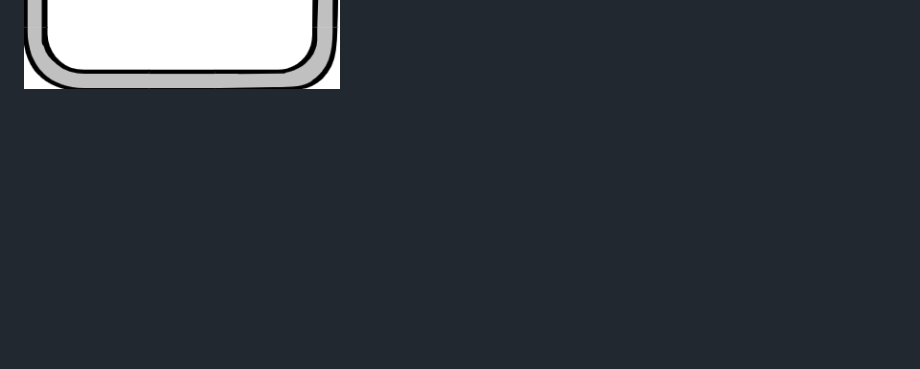
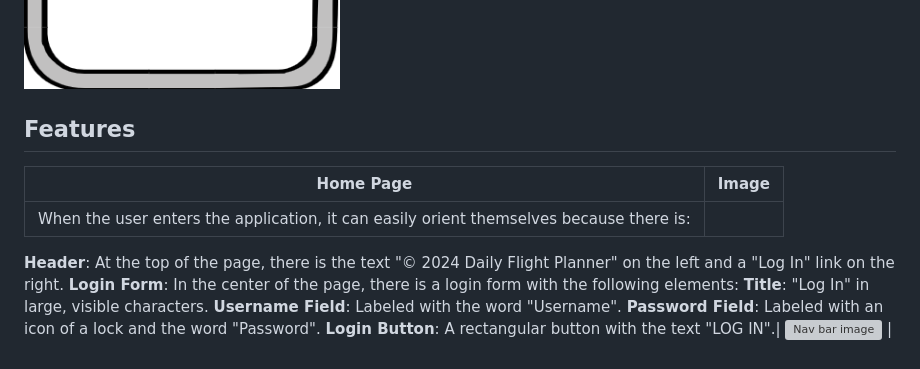
Before and after one commit to ChristianCricchi/Daily_Flight_Planner, a Markdown page: README.md, the part around the change. GitHub-like rendering; folded sections open; blank space fills up the shorter version; grey boxes are pictures that could not be loaded.

Commit message:
Added Features section on the README.md

```diff
--- a/README.md
+++ b/README.md
@@ -116,3 +116,15 @@ Wireframes were produced using Balsamiq.
 ![Desktop Wireframe](static/images/mobile/ReportMobile.png)
 
  </details>
+
+ ## Features
+
+| Home Page| Image |
+| :---: | :---: |
+| When the user enters the application, it can easily orient themselves because there is:
+**Header**: At the top of the page, there is the text "© 2024 Daily Flight Planner" on the left and a "Log In" link on the right.
+**Login Form**: In the center of the page, there is a login form with the following elements:
+**Title**: "Log In" in large, visible characters.
+**Username Field**: Labeled with the word "Username".
+**Password Field**: Labeled with an icon of a lock and the word "Password".
+**Login Button**: A rectangular button with the text "LOG IN".| ![Nav bar image]() |
```
